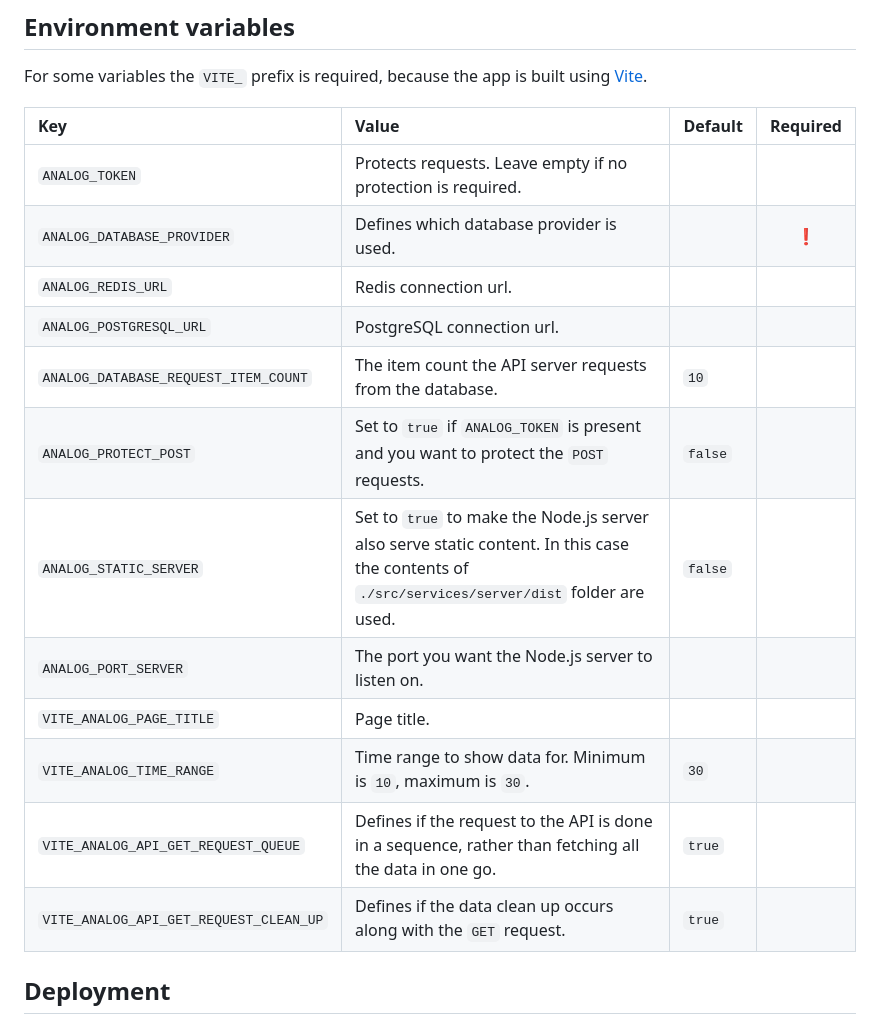
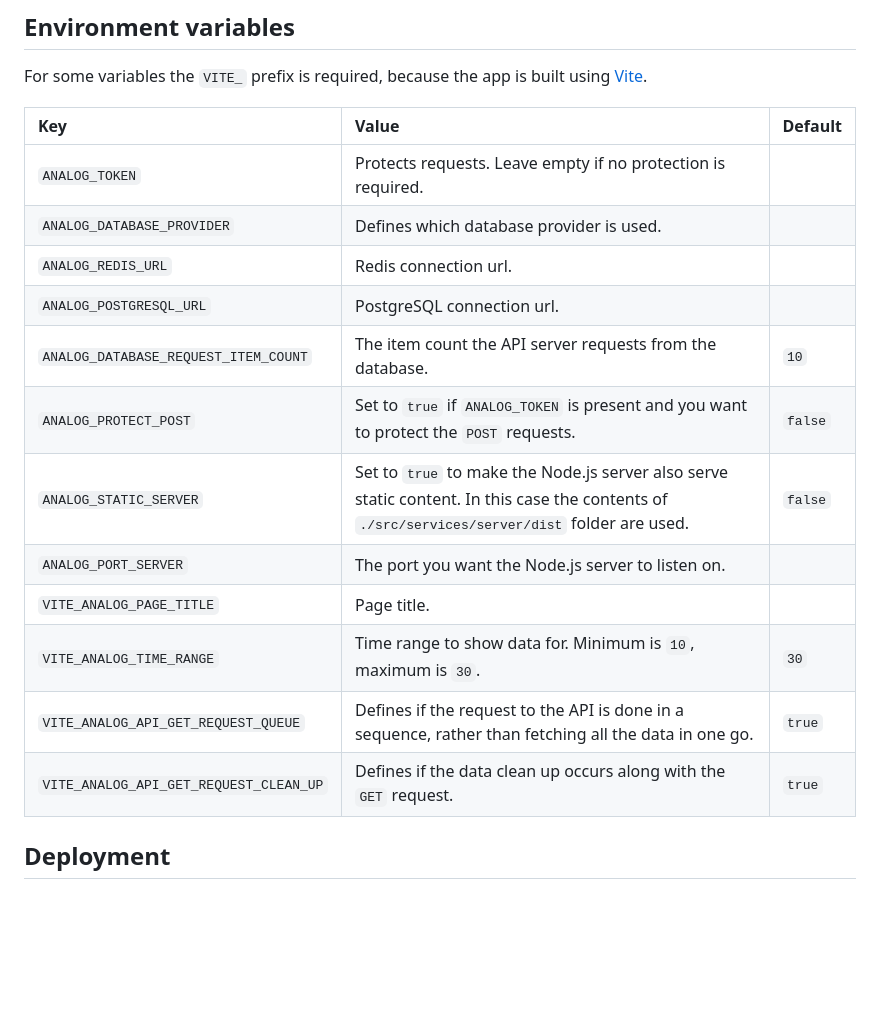
Before and after one commit to orangecoloured/analog, a Markdown page: README.md, the part around the change. GitHub-like rendering; blank space fills up the shorter version.

```diff
--- a/README.md
+++ b/README.md
@@ -25,20 +25,20 @@ CREATE INDEX idx_analog_eventname_timestamp ON analog(event_name, timestamp);
 ## Environment variables
 For some variables the `VITE_` prefix is required, because the app is built using [Vite](https://vite.dev).
 
-| Key  | Value | Default | Required |
-| :--- | :--- | :--- | :---: |
-| `ANALOG_TOKEN` | Protects requests. Leave empty if no protection is required.  | | |
-| `ANALOG_DATABASE_PROVIDER` | Defines which database provider is used. | |❗|
-| `ANALOG_REDIS_URL` | Redis connection url. | | |
-| `ANALOG_POSTGRESQL_URL` | PostgreSQL connection url. | | |
-| `ANALOG_DATABASE_REQUEST_ITEM_COUNT` | The item count the API server requests from the database. | `10` | |
-| `ANALOG_PROTECT_POST` | Set to `true` if `ANALOG_TOKEN` is present and you want to protect the `POST` requests. | `false` | |
-| `ANALOG_STATIC_SERVER` | Set to `true` to make the Node.js server also serve static content. In this case the contents of `./src/services/server/dist` folder are used. | `false` | |
-| `ANALOG_PORT_SERVER` | The port you want the Node.js server to listen on. | | |
-| `VITE_ANALOG_PAGE_TITLE` | Page title. | | |
-| `VITE_ANALOG_TIME_RANGE` | Time range to show data for. Minimum is `10`, maximum is `30`. | `30` | |
-| `VITE_ANALOG_API_GET_REQUEST_QUEUE` | Defines if the request to the API is done in a sequence, rather than fetching all the data in one go. | `true` | |
-| `VITE_ANALOG_API_GET_REQUEST_CLEAN_UP` | Defines if the data clean up occurs along with the `GET` request. | `true` | |
+| Key  | Value | Default |
+| :--- | :--- | :--- |
+| `ANALOG_TOKEN` | Protects requests. Leave empty if no protection is required.  | |
+| `ANALOG_DATABASE_PROVIDER` | Defines which database provider is used. | |
+| `ANALOG_REDIS_URL` | Redis connection url. | |
+| `ANALOG_POSTGRESQL_URL` | PostgreSQL connection url. | |
+| `ANALOG_DATABASE_REQUEST_ITEM_COUNT` | The item count the API server requests from the database. | `10` |
+| `ANALOG_PROTECT_POST` | Set to `true` if `ANALOG_TOKEN` is present and you want to protect the `POST` requests. | `false` |
+| `ANALOG_STATIC_SERVER` | Set to `true` to make the Node.js server also serve static content. In this case the contents of `./src/services/server/dist` folder are used. | `false` |
+| `ANALOG_PORT_SERVER` | The port you want the Node.js server to listen on. | |
+| `VITE_ANALOG_PAGE_TITLE` | Page title. | |
+| `VITE_ANALOG_TIME_RANGE` | Time range to show data for. Minimum is `10`, maximum is `30`. | `30` |
+| `VITE_ANALOG_API_GET_REQUEST_QUEUE` | Defines if the request to the API is done in a sequence, rather than fetching all the data in one go. | `true` |
+| `VITE_ANALOG_API_GET_REQUEST_CLEAN_UP` | Defines if the data clean up occurs along with the `GET` request. | `true` |
 
 ## Deployment
 ### Local
```
